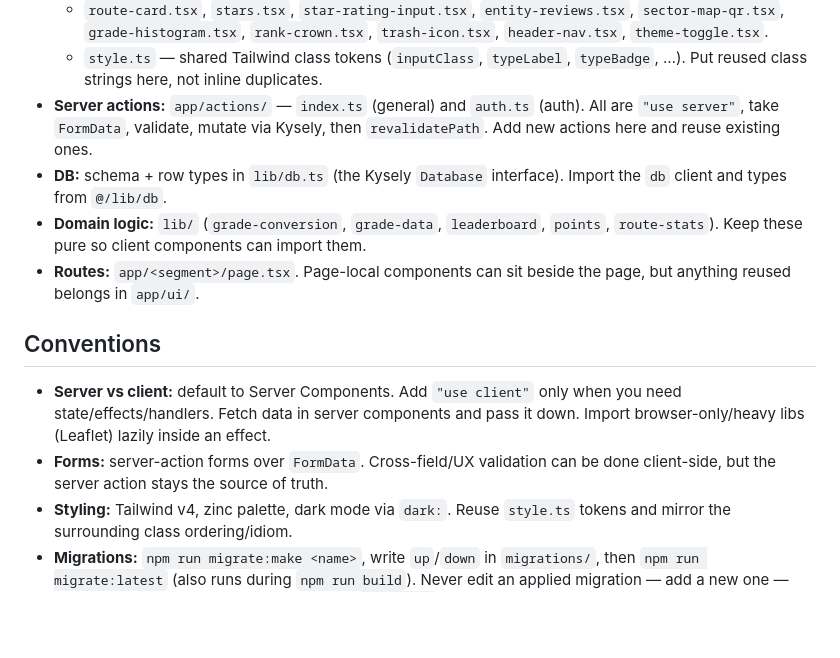
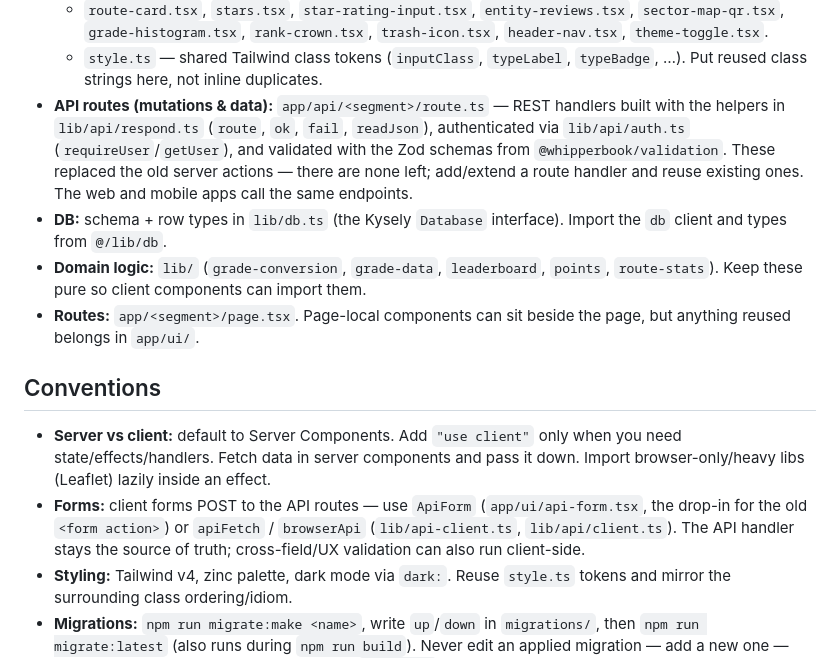
Before and after one commit to sitterlukas/lezendo, a Markdown page: AGENTS.md, the part around the change. Rendered like a GitHub page; blank space fills up the shorter version.

Commit message:
docs: correct AGENTS.md to REST API + add mobile feature spec/plan
AGENTS.md described server actions in app/actions/ that no longer exist; the
web app is fully REST-API-driven (ApiForm/apiFetch/browserApi against
app/api routes). Update the Server actions and Forms sections accordingly.
Add the design spec and implementation plan for the mobile add-content /
icons / dark-mode feature.

Co-Authored-By: Claude Opus 4.8 (1M context) <noreply@anthropic.com>

```diff
--- a/AGENTS.md
+++ b/AGENTS.md
@@ -48,9 +48,12 @@ Leaflet (maps) · `qrcode`. Path alias: `@/` → repo root.
     `header-nav.tsx`, `theme-toggle.tsx`.
   - `style.ts` — shared Tailwind class tokens (`inputClass`, `typeLabel`,
     `typeBadge`, …). Put reused class strings here, not inline duplicates.
-- **Server actions:** `app/actions/` — `index.ts` (general) and `auth.ts` (auth).
-  All are `"use server"`, take `FormData`, validate, mutate via Kysely, then
-  `revalidatePath`. Add new actions here and reuse existing ones.
+- **API routes (mutations & data):** `app/api/<segment>/route.ts` — REST handlers
+  built with the helpers in `lib/api/respond.ts` (`route`, `ok`, `fail`,
+  `readJson`), authenticated via `lib/api/auth.ts` (`requireUser`/`getUser`), and
+  validated with the Zod schemas from `@whipperbook/validation`. These replaced
+  the old server actions — there are none left; add/extend a route handler and
+  reuse existing ones. The web and mobile apps call the same endpoints.
 - **DB:** schema + row types in `lib/db.ts` (the Kysely `Database` interface).
   Import the `db` client and types from `@/lib/db`.
 - **Domain logic:** `lib/` (`grade-conversion`, `grade-data`, `leaderboard`,
@@ -63,8 +66,11 @@ Leaflet (maps) · `qrcode`. Path alias: `@/` → repo root.
 - **Server vs client:** default to Server Components. Add `"use client"` only when
   you need state/effects/handlers. Fetch data in server components and pass it
   down. Import browser-only/heavy libs (Leaflet) lazily inside an effect.
-- **Forms:** server-action forms over `FormData`. Cross-field/UX validation can be
-  done client-side, but the server action stays the source of truth.
+- **Forms:** client forms POST to the API routes — use `ApiForm`
+  (`app/ui/api-form.tsx`, the drop-in for the old `<form action>`) or
+  `apiFetch` / `browserApi` (`lib/api-client.ts`, `lib/api/client.ts`). The API
+  handler stays the source of truth; cross-field/UX validation can also run
+  client-side.
 - **Styling:** Tailwind v4, zinc palette, dark mode via `dark:`. Reuse `style.ts`
   tokens and mirror the surrounding class ordering/idiom.
 - **Migrations:** `npm run migrate:make <name>`, write `up`/`down` in
```
Also changed, not shown: 2 other files.
